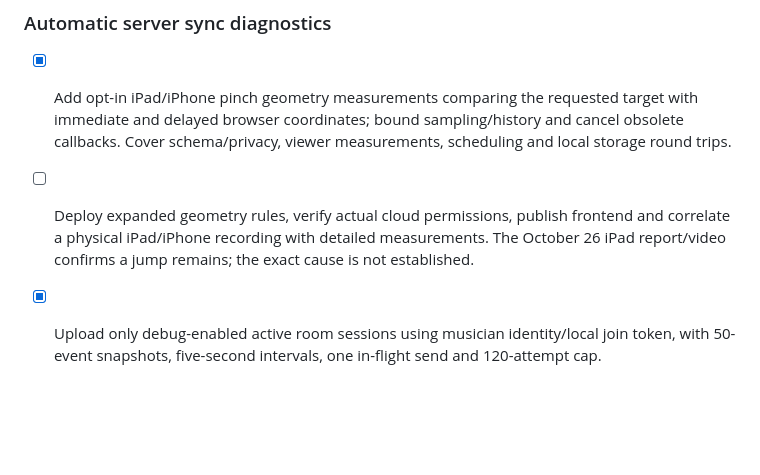
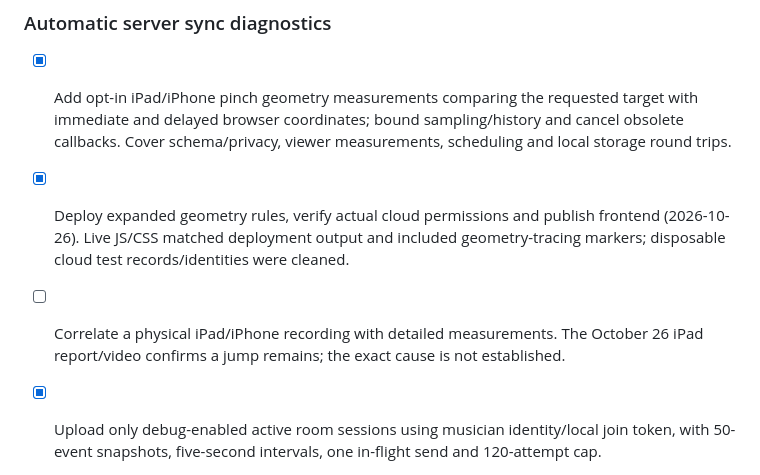
Before and after one commit to talgreen1/music-room, a Markdown page: DETAILED_PLAN.md, the part around the change. Rendered like a GitHub page; blank space fills up the shorter version.

```diff
--- a/DETAILED_PLAN.md
+++ b/DETAILED_PLAN.md
@@ -420,7 +420,8 @@ Verification (2026-10-17): type checking, all 150 tests, seven isolated integrat
 ### Automatic server sync diagnostics
 
 - [x] Add opt-in iPad/iPhone pinch geometry measurements comparing the requested target with immediate and delayed browser coordinates; bound sampling/history and cancel obsolete callbacks. Cover schema/privacy, viewer measurements, scheduling and local storage round trips.
-- [ ] Deploy expanded geometry rules, verify actual cloud permissions, publish frontend and correlate a physical iPad/iPhone recording with detailed measurements. The October 26 iPad report/video confirms a jump remains; the exact cause is not established.
+- [x] Deploy expanded geometry rules, verify actual cloud permissions and publish frontend (2026-10-26). Live JS/CSS matched deployment output and included geometry-tracing markers; disposable cloud test records/identities were cleaned.
+- [ ] Correlate a physical iPad/iPhone recording with detailed measurements. The October 26 iPad report/video confirms a jump remains; the exact cause is not established.
 
 - [x] Upload only debug-enabled active room sessions using musician identity/local join token, with 50-event snapshots, five-second intervals, one in-flight send and 120-attempt cap.
 - [x] Add strict whitelisted report schema and own-namespace/active-lifetime Firebase rules, retaining Settings-only reads/deletes and unchanged room control permissions.
```
Also changed, not shown: README.md (+1 -1 lines), TESTING.md (+2 -2 lines).
